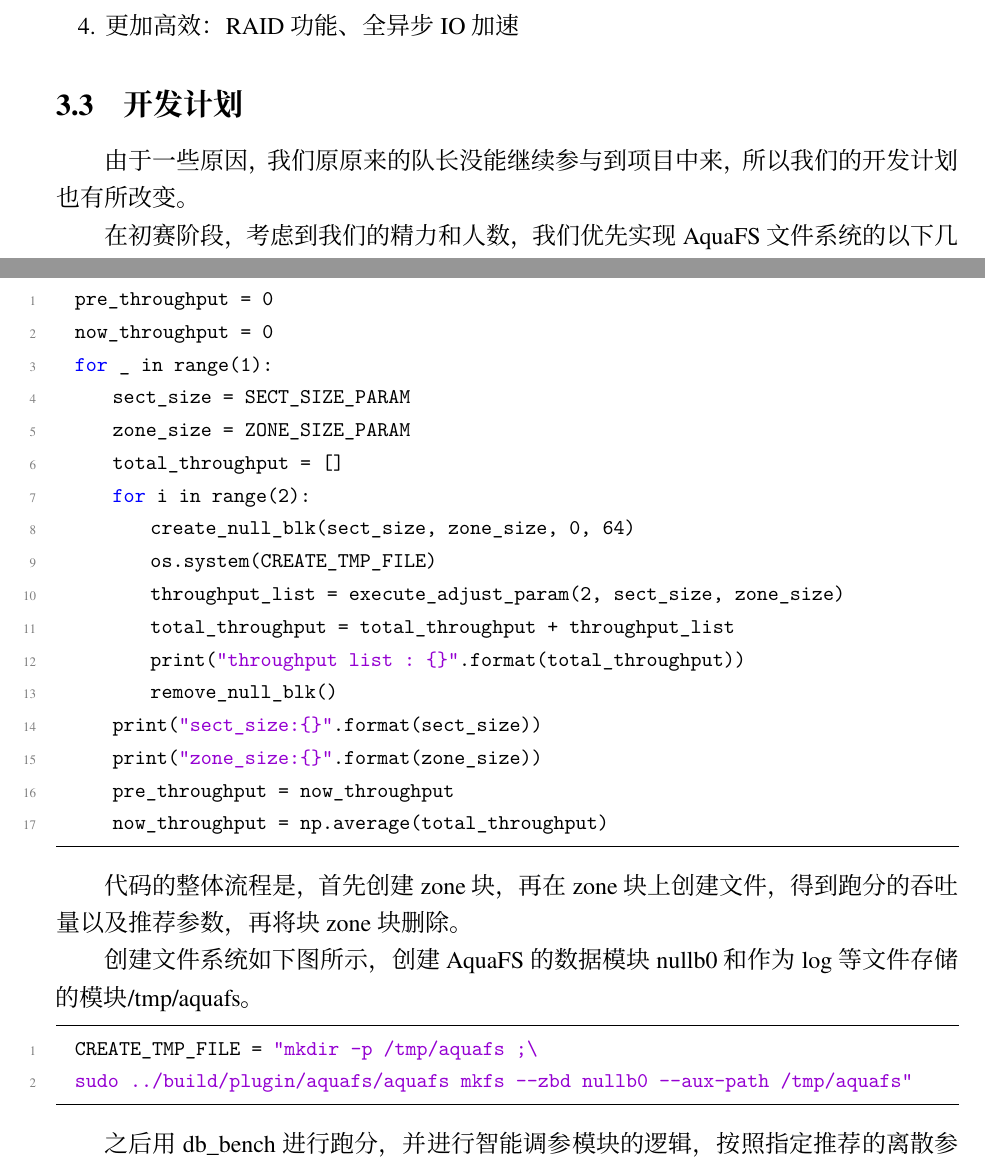
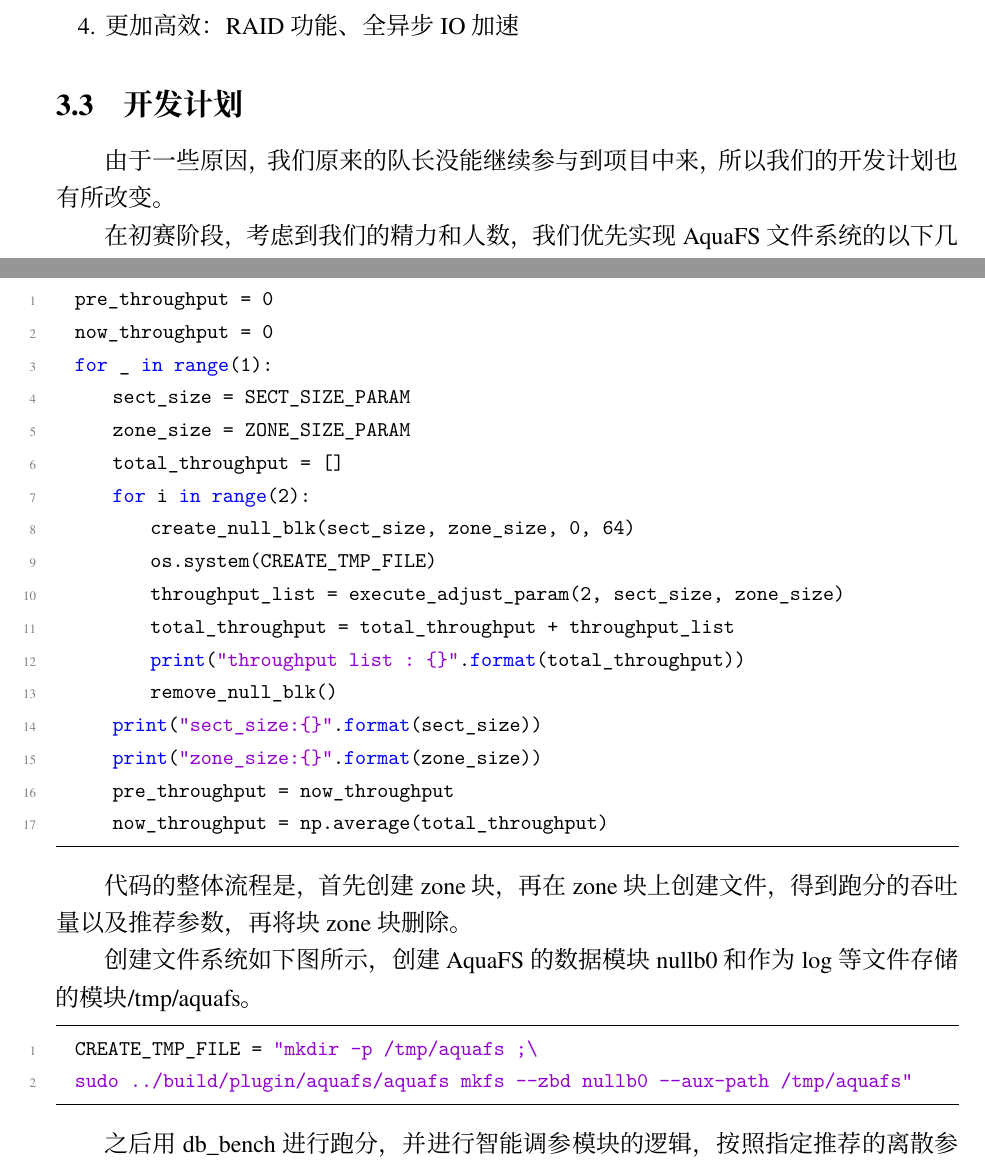
Before and after one commit to RethinkFS/paper, a LaTeX document (main.tex, which reads sections/3-系统设计.tex, sections/5-系统测试.tex): two parts of pages 38 and 64 of 71, joined at a grey line, cut so that both start at the same text. Compiled offline with XeLaTeX; a missing font is replaced by an installed copy or a similar font.

Commit message:
language

```diff
--- a/sections/3-系统设计.tex
+++ b/sections/3-系统设计.tex
@@ -172,7 +172,7 @@
 
 \subsection{开发计划}
 
-由于一些原因，我们原原来的队长没能继续参与到项目中来，所以我们的开发计划也有所改变。
+由于一些原因，我们原来的队长没能继续参与到项目中来，所以我们的开发计划也有所改变。
 
 在初赛阶段，考虑到我们的精力和人数，我们优先实现 AquaFS 文件系统的以下几个功能部分：
 
--- a/sections/5-系统测试.tex
+++ b/sections/5-系统测试.tex
@@ -272,7 +272,7 @@
 
 接下来利用db\_bench进行参数跑分以及收集参数和目标值：
 
-\begin{lstlisting}
+\begin{lstlisting}[language=Python]
   pre_throughput = 0
   now_throughput = 0
   for _ in range(1):
@@ -296,7 +296,7 @@
 
 创建文件系统如下图所示，创建AquaFS的数据模块nullb0和作为log等文件存储的模块/tmp/aquafs。
 
-\begin{lstlisting}
+\begin{lstlisting}[language=bash]
   CREATE_TMP_FILE = "mkdir -p /tmp/aquafs ;\
   sudo ../build/plugin/aquafs/aquafs mkfs --zbd nullb0 --aux-path /tmp/aquafs"
 \end{lstlisting}
```
Also changed, not shown: sections/5-系统测试.tex (4 more changed lines).
